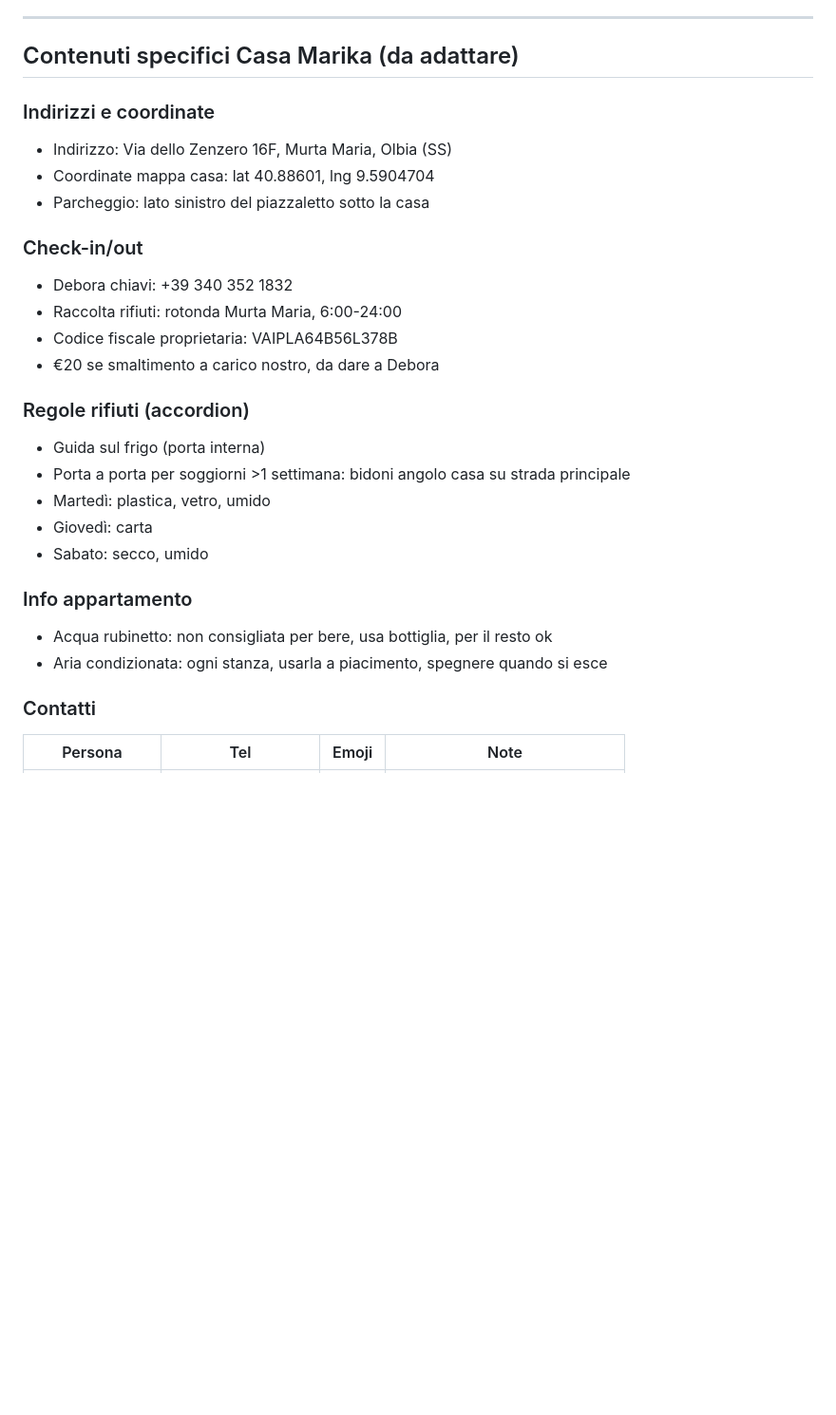
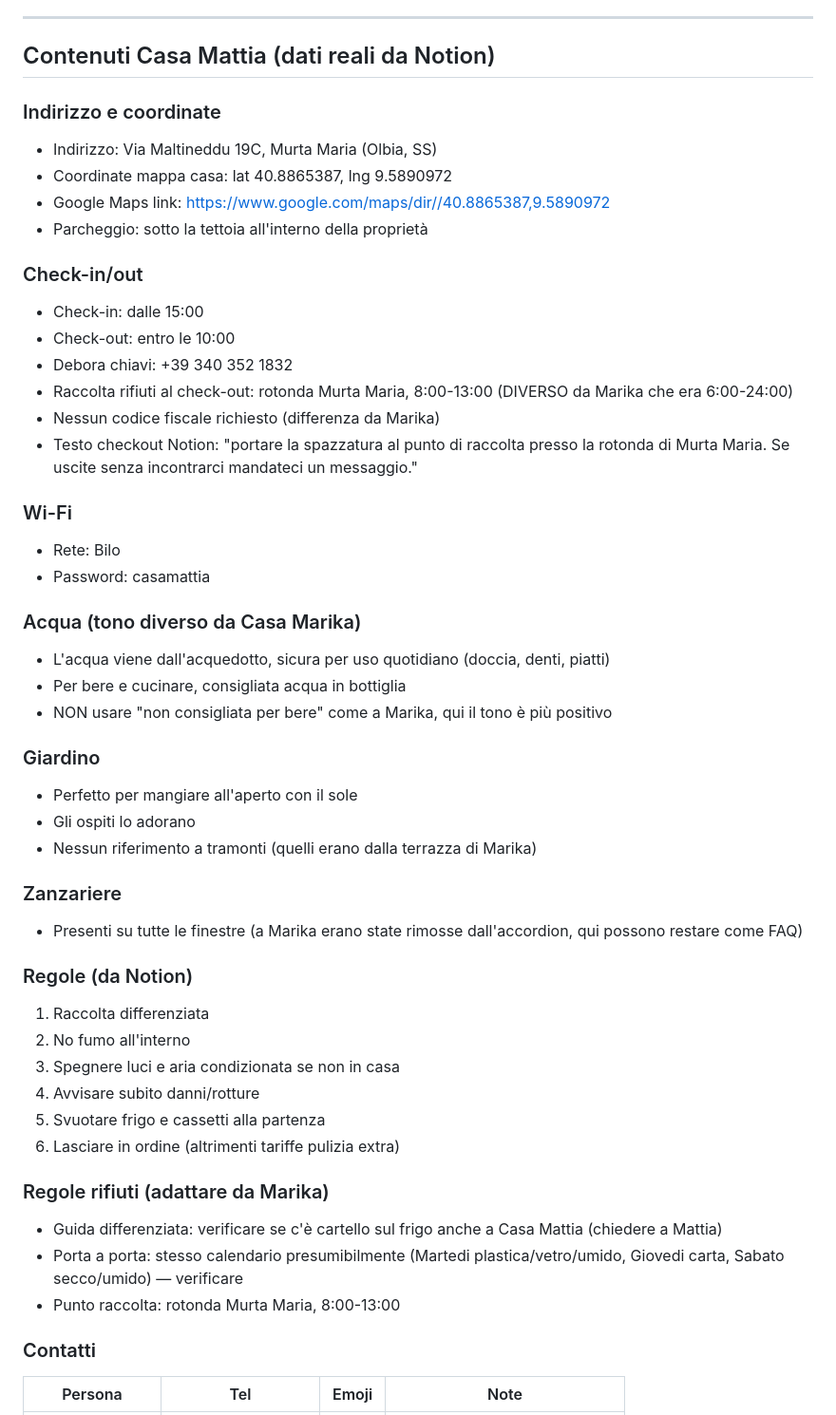
Before and after one commit to mattiapinter/casa-tone, a Markdown page: casa-mattia-istruzioni.md, the part around one of its changes. Shown at 95% size. Drawn GitHub-style; blank space fills up the shorter version.

Commit message:
docs: aggiornamento istruzioni casa-mattia con dati reali da Notion

```diff
--- a/casa-mattia-istruzioni.md
+++ b/casa-mattia-istruzioni.md
@@ -126,29 +126,51 @@ JS: `if(new URLSearchParams(window.location.search).has('pet')){ document.docume
 
 ---
 
-## Contenuti specifici Casa Marika (da adattare)
+## Contenuti Casa Mattia (dati reali da Notion)
 
-### Indirizzi e coordinate
-- Indirizzo: Via dello Zenzero 16F, Murta Maria, Olbia (SS)
-- Coordinate mappa casa: lat 40.88601, lng 9.5904704
-- Parcheggio: lato sinistro del piazzaletto sotto la casa
+### Indirizzo e coordinate
+- Indirizzo: Via Maltineddu 19C, Murta Maria (Olbia, SS)
+- Coordinate mappa casa: lat 40.8865387, lng 9.5890972
+- Google Maps link: https://www.google.com/maps/dir//40.8865387,9.5890972
+- Parcheggio: sotto la tettoia all'interno della proprietà
 
 ### Check-in/out
+- Check-in: dalle 15:00
+- Check-out: entro le 10:00
 - Debora chiavi: +39 340 352 1832
-- Raccolta rifiuti: rotonda Murta Maria, 6:00-24:00
-- Codice fiscale proprietaria: VAIPLA64B56L378B
-- €20 se smaltimento a carico nostro, da dare a Debora
+- Raccolta rifiuti al check-out: rotonda Murta Maria, 8:00-13:00 (DIVERSO da Marika che era 6:00-24:00)
+- Nessun codice fiscale richiesto (differenza da Marika)
+- Testo checkout Notion: "portare la spazzatura al punto di raccolta presso la rotonda di Murta Maria. Se uscite senza incontrarci mandateci un messaggio."
 
-### Regole rifiuti (accordion)
-- Guida sul frigo (porta interna)
-- Porta a porta per soggiorni >1 settimana: bidoni angolo casa su strada principale
-- Martedì: plastica, vetro, umido
-- Giovedì: carta
-- Sabato: secco, umido
+### Wi-Fi
+- Rete: Bilo
+- Password: casamattia
 
-### Info appartamento
-- Acqua rubinetto: non consigliata per bere, usa bottiglia, per il resto ok
-- Aria condizionata: ogni stanza, usarla a piacimento, spegnere quando si esce
+### Acqua (tono diverso da Casa Marika)
+- L'acqua viene dall'acquedotto, sicura per uso quotidiano (doccia, denti, piatti)
+- Per bere e cucinare, consigliata acqua in bottiglia
+- NON usare "non consigliata per bere" come a Marika, qui il tono è più positivo
+
+### Giardino
+- Perfetto per mangiare all'aperto con il sole
+- Gli ospiti lo adorano
+- Nessun riferimento a tramonti (quelli erano dalla terrazza di Marika)
+
+### Zanzariere
+- Presenti su tutte le finestre (a Marika erano state rimosse dall'accordion, qui possono restare come FAQ)
+
+### Regole (da Notion)
+1. Raccolta differenziata
+2. No fumo all'interno
+3. Spegnere luci e aria condizionata se non in casa
+4. Avvisare subito danni/rotture
+5. Svuotare frigo e cassetti alla partenza
+6. Lasciare in ordine (altrimenti tariffe pulizia extra)
+
+### Regole rifiuti (adattare da Marika)
+- Guida differenziata: verificare se c'è cartello sul frigo anche a Casa Mattia (chiedere a Mattia)
+- Porta a porta: stesso calendario presumibilmente (Martedi plastica/vetro/umido, Giovedi carta, Sabato secco/umido) — verificare
+- Punto raccolta: rotonda Murta Maria, 8:00-13:00
 
 ### Contatti
 | Persona | Tel | Emoji | Note |
```
Also changed, not shown: other parts of casa-mattia-istruzioni.md (+11 -9 lines).
